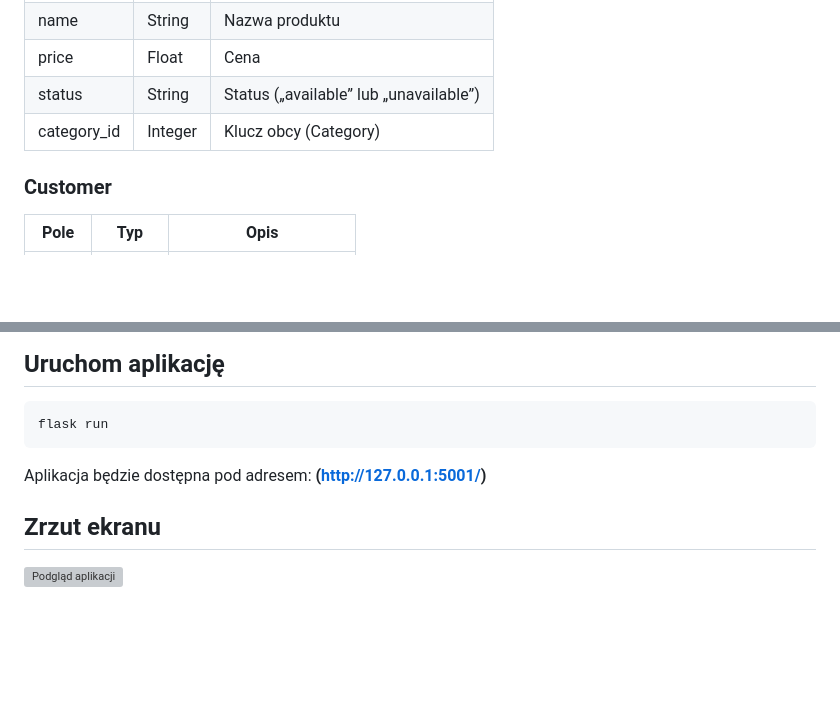
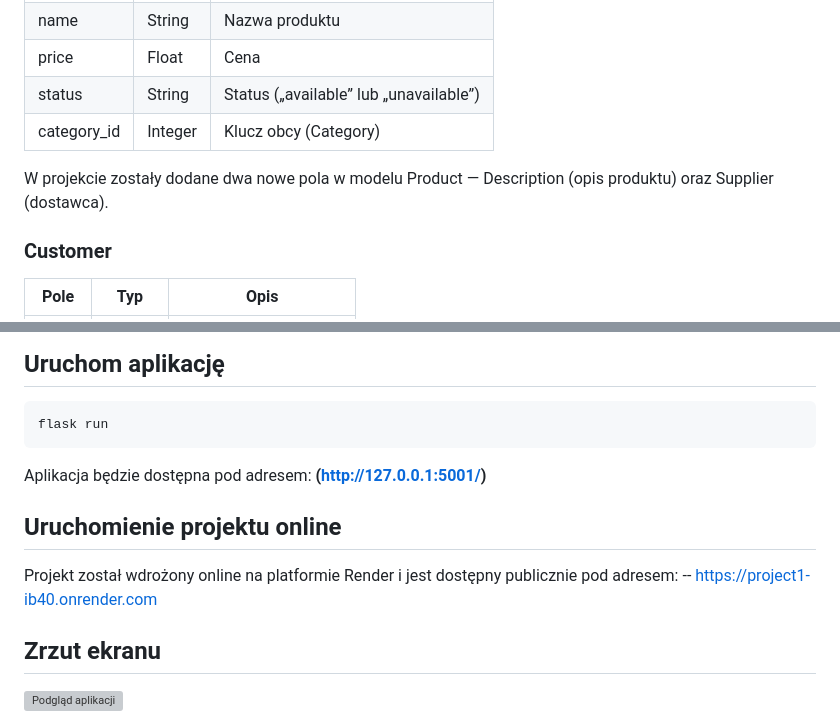
Before and after one commit to Chila69/Project1, a Markdown page: README.md, 2 parts joined by grey strips. GitHub-like rendering; blank space fills up the shorter version; grey boxes are pictures that could not be loaded.

Commit message:
Update README with new Product fields and deployment link
Added new fields 'Description' and 'Supplier' to the Product model and updated deployment information.

```diff
--- a/README.md
+++ b/README.md
@@ -71,6 +71,8 @@ Project_CRUD/
 | price       | Float   | Cena                                   |
 | status      | String  | Status („available” lub „unavailable”) |
 | category_id | Integer | Klucz obcy (Category)                  |
+W projekcie zostały dodane dwa nowe pola w modelu Product —
+Description (opis produktu) oraz Supplier (dostawca).
 
 ### Customer
 
@@ -152,6 +154,11 @@ flask run
 Aplikacja będzie dostępna pod adresem:
 **(http://127.0.0.1:5001/)**
 
+## Uruchomienie projektu online
+Projekt został wdrożony online na platformie Render i jest dostępny publicznie pod adresem:
+-- https://project1-ib40.onrender.com
+
+
 ## Zrzut ekranu
 
 ![Podgląd aplikacji](static/screenshot.png)
```
